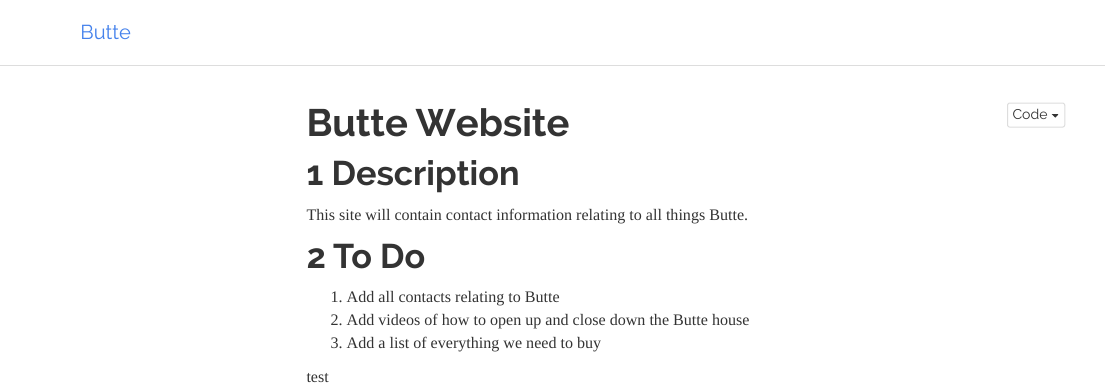
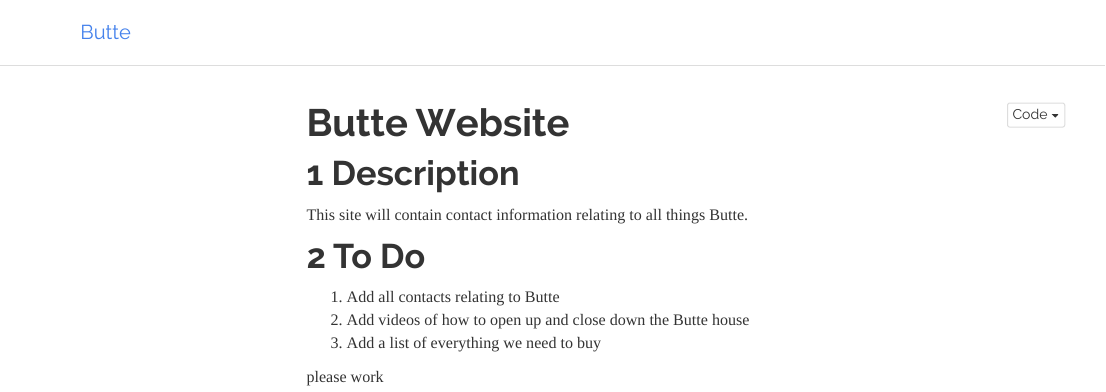
Before and after one commit to bmswnson/Butte, an R Markdown document (index.Rmd): the page in a window 1100 px wide, from its top. Rendered offline with R 4.5, knitr and Pandoc, with nearby package versions; a font, style sheet, LaTeX package, included part or bibliography that could not be used is replaced or left out; menus at the side of the page are left out.

Commit message:
Update index.Rmd

```diff
--- a/index.Rmd
+++ b/index.Rmd
@@ -18,4 +18,4 @@ This site will contain contact information relating to all things Butte.
 1. Add videos of how to open up and close down the Butte house
 1. Add a list of everything we need to buy
 
-test
+please work
```
